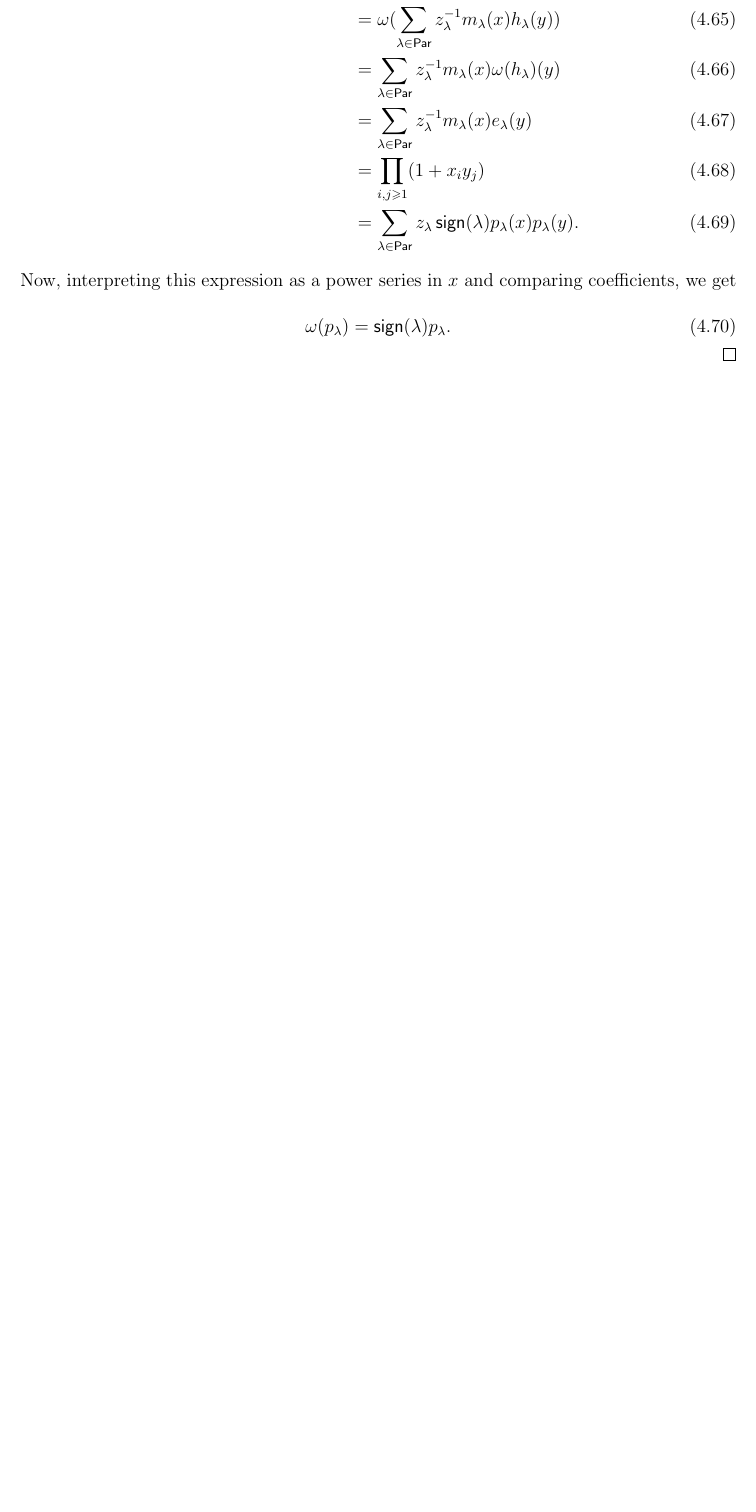
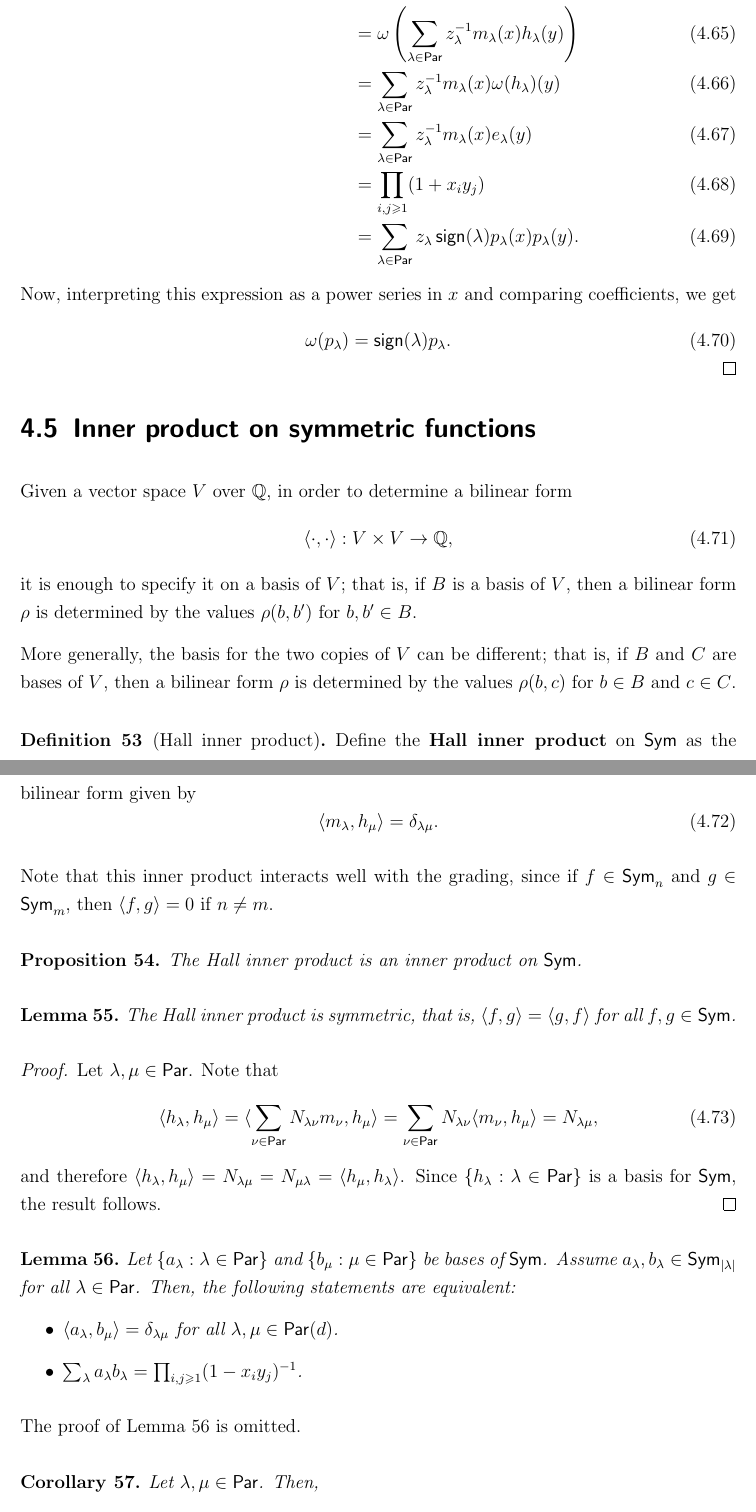
Before and after one commit to ZeusDM/CO_631_notes, a LaTeX thesis (notes/main.tex, which reads notes/chapters/05_symmetricfunctions.tex): part of page 35 of 36 before the commit and two parts of pages 35 and 36 of 38 after it, the two joined at a grey line, cut at the place of the change, the shorter picture padded with empty space. Compiled offline with pdfLaTeX.

Commit message:
Hall inner product on symmetric functions

```diff
--- a/notes/chapters/05_symmetricfunctions.tex
+++ b/notes/chapters/05_symmetricfunctions.tex
@@ -835,3 +835,71 @@ Now, we prove Theorem~\ref{thm:omega-p-equals-pm-p}.
 		\omega(p_\lambda) = \sign(\lambda) p_\lambda. \qedhere
 	\end{equation}
 \end{proof}
+
+\section{Inner product on symmetric functions}
+
+Given a vector space \(V\) over \(\rationals\),
+in order to determine a bilinear form
+\begin{equation}
+	\langle \cdot, \cdot \rangle: V \times V \to \rationals,
+\end{equation}
+it is enough to specify it on a basis of \(V\);
+that is,
+if \(B\) is a basis of \(V\),
+then a bilinear form \(\rho\) is determined by the values \(\rho(b, b')\) for \(b, b' \in B\).
+
+More generally, the basis for the two copies of \(V\) can be different;
+that is, if \(B\) and \(C\) are bases of \(V\),
+then a bilinear form \(\rho\) is determined by the values \(\rho(b, c)\) for \(b \in B\) and \(c \in C\).
+
+\begin{definition}[Hall inner product]
+	Define the \vocab{Hall inner product} on \(\Sym\) as the bilinear form given by
+	\begin{equation}
+		\langle m_\lambda, h_\mu \rangle = \delta_{\lambda\mu}.
+	\end{equation}
+\end{definition}
+
+Note that this inner product interacts well with the grading,
+since if \(f \in \Sym_n\) and \(g \in \Sym_m\),
+then \(\langle f, g \rangle = 0\) if \(n \neq m\).
+
+\begin{proposition} \label{prop:hall-inner-product-is-inner-product}
+	The Hall inner product is an inner product on \(\Sym\).
+\end{proposition}
+
+\begin{lemma} \label{prop:hall-is-symmetric}
+	The Hall inner product is symmetric,
+	that is,
+	\(\langle f, g \rangle = \langle g, f \rangle\)
+	for all \(f, g \in \Sym\).
+\end{lemma}
+
+\begin{proof}
+	Let \(\lambda, \mu \in \Par\).
+	Note that
+	\begin{equation}
+		\langle h_\lambda, h_\mu \rangle
+		= \langle \sum_{\nu \in \Par} N_{\lambda\nu} m_\nu, h_\mu \rangle
+		= \sum_{\nu \in \Par} N_{\lambda\nu} \langle m_\nu, h_\mu \rangle
+		= N_{\lambda\mu},
+	\end{equation}
+	and therefore \(\langle h_\lambda, h_\mu \rangle = N_{\lambda\mu} = N_{\mu\lambda} = \langle h_\mu, h_\lambda \rangle\).
+	Since \(\{h_\lambda : \lambda \in \Par\}\) is a basis for \(\Sym\), the result follows.
+\end{proof}
+
+\begin{lemma} \label{prop:othogonal-bases-characterization}
+	Let \(\{a_\lambda : \lambda \in \Par\}\) and \(\{b_\mu : \mu \in \Par\}\) be bases of \(\Sym\).
+	Assume \(a_\lambda, b_\lambda \in \Sym_{|\lambda|}\) for all \(\lambda \in \Par\).
+	Then, the following statements are equivalent:
+	\begin{itemize}
+		\item \(\langle a_\lambda, b_\mu \rangle = \delta_{\lambda\mu}\) for all \(\lambda, \mu \in \Par(d)\).
+		\item \(\sum_{\lambda} a_\lambda b_\lambda = \prod_{i,j \geq 1} (1 - x_iy_j)^{-1}\).
+	\end{itemize}
+\end{lemma}
+
+The proof of Lemma~\ref{prop:othogonal-bases-characterization} is omitted.
+
+\begin{corollary}
+	Let \(\lambda, \mu \in \Par\).
+	Then,
+	\begin{equation}
@@ -837,0 +925 @@ Now, we prove Theorem~\ref{thm:omega-p-equals-pm-p}.
+\end{corollary}
```
Also changed, not shown: notes/chapters/05_symmetricfunctions.tex (56 more changed lines).
